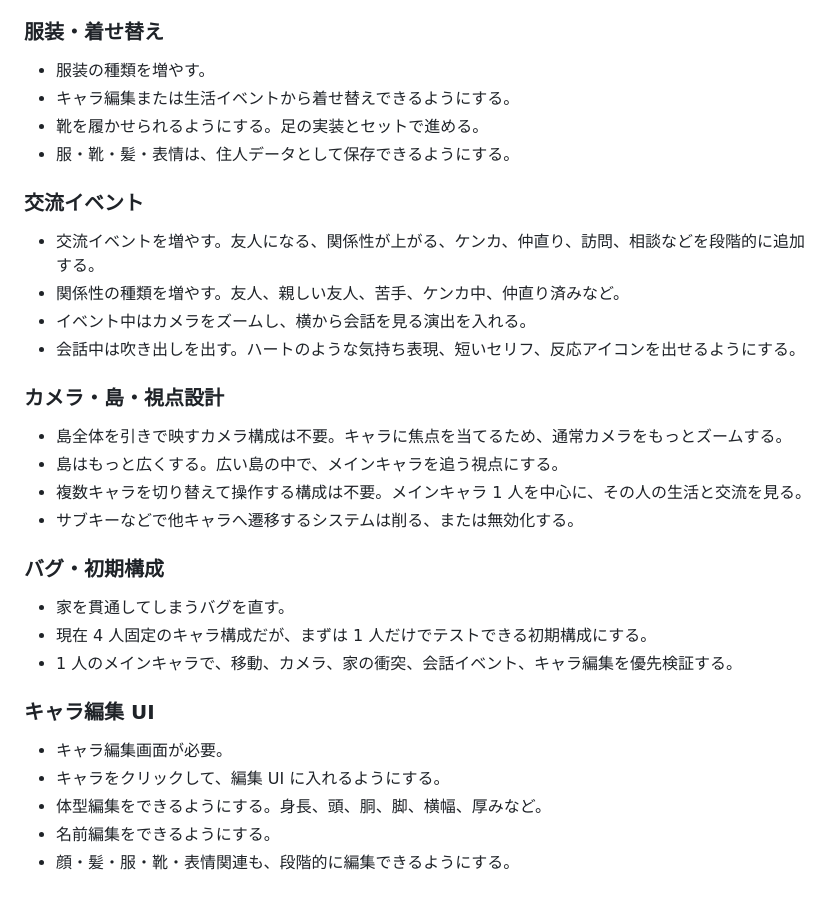
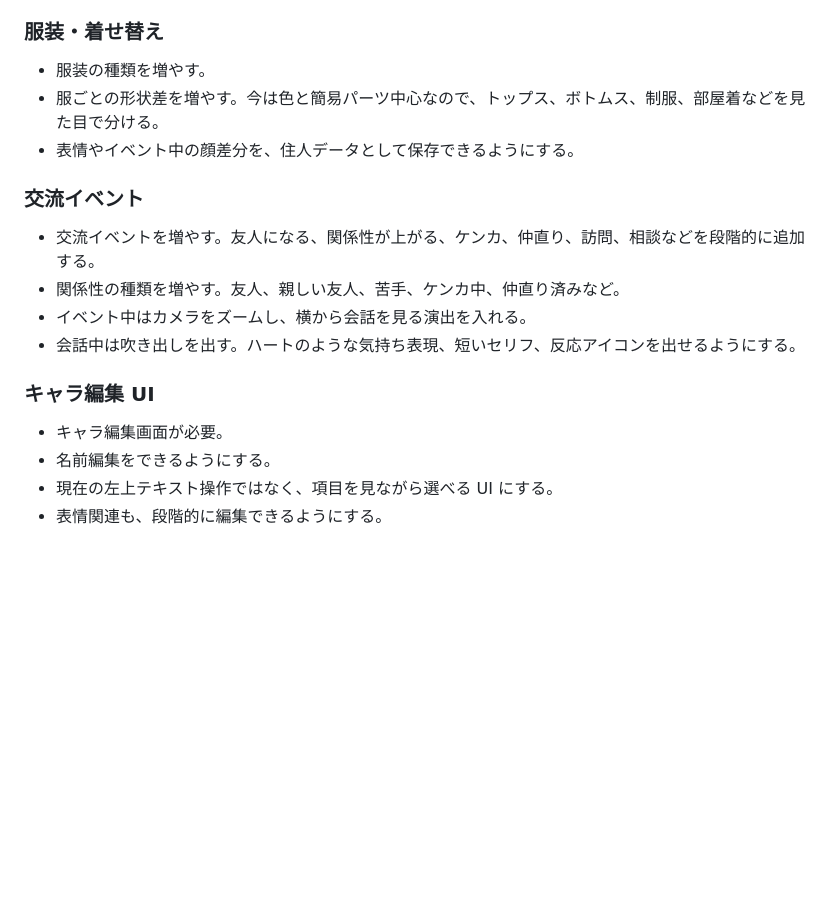
Before and after one commit to tinky44/tomocol_lite, a Markdown page: todo.md, the part around one of its changes. Drawn GitHub-style; blank space fills up the shorter version.

```diff
--- a/todo.md
+++ b/todo.md
@@ -63,9 +34,8 @@
 ### 服装・着せ替え
 
 - 服装の種類を増やす。
-- キャラ編集または生活イベントから着せ替えできるようにする。
-- 靴を履かせられるようにする。足の実装とセットで進める。
-- 服・靴・髪・表情は、住人データとして保存できるようにする。
+- 服ごとの形状差を増やす。今は色と簡易パーツ中心なので、トップス、ボトムス、制服、部屋着などを見た目で分ける。
+- 表情やイベント中の顔差分を、住人データとして保存できるようにする。
 
 ### 交流イベント
 
@@ -74,23 +44,9 @@
 - イベント中はカメラをズームし、横から会話を見る演出を入れる。
 - 会話中は吹き出しを出す。ハートのような気持ち表現、短いセリフ、反応アイコンを出せるようにする。
 
-### カメラ・島・視点設計
-
-- 島全体を引きで映すカメラ構成は不要。キャラに焦点を当てるため、通常カメラをもっとズームする。
-- 島はもっと広くする。広い島の中で、メインキャラを追う視点にする。
-- 複数キャラを切り替えて操作する構成は不要。メインキャラ 1 人を中心に、その人の生活と交流を見る。
-- サブキーなどで他キャラへ遷移するシステムは削る、または無効化する。
-
-### バグ・初期構成
-
-- 家を貫通してしまうバグを直す。
-- 現在 4 人固定のキャラ構成だが、まずは 1 人だけでテストできる初期構成にする。
-- 1 人のメインキャラで、移動、カメラ、家の衝突、会話イベント、キャラ編集を優先検証する。
-
 ### キャラ編集 UI
 
 - キャラ編集画面が必要。
-- キャラをクリックして、編集 UI に入れるようにする。
-- 体型編集をできるようにする。身長、頭、胴、脚、横幅、厚みなど。
 - 名前編集をできるようにする。
-- 顔・髪・服・靴・表情関連も、段階的に編集できるようにする。
+- 現在の左上テキスト操作ではなく、項目を見ながら選べる UI にする。
+- 表情関連も、段階的に編集できるようにする。
```
Also changed, not shown: other parts of todo.md (+2 -31 lines).
